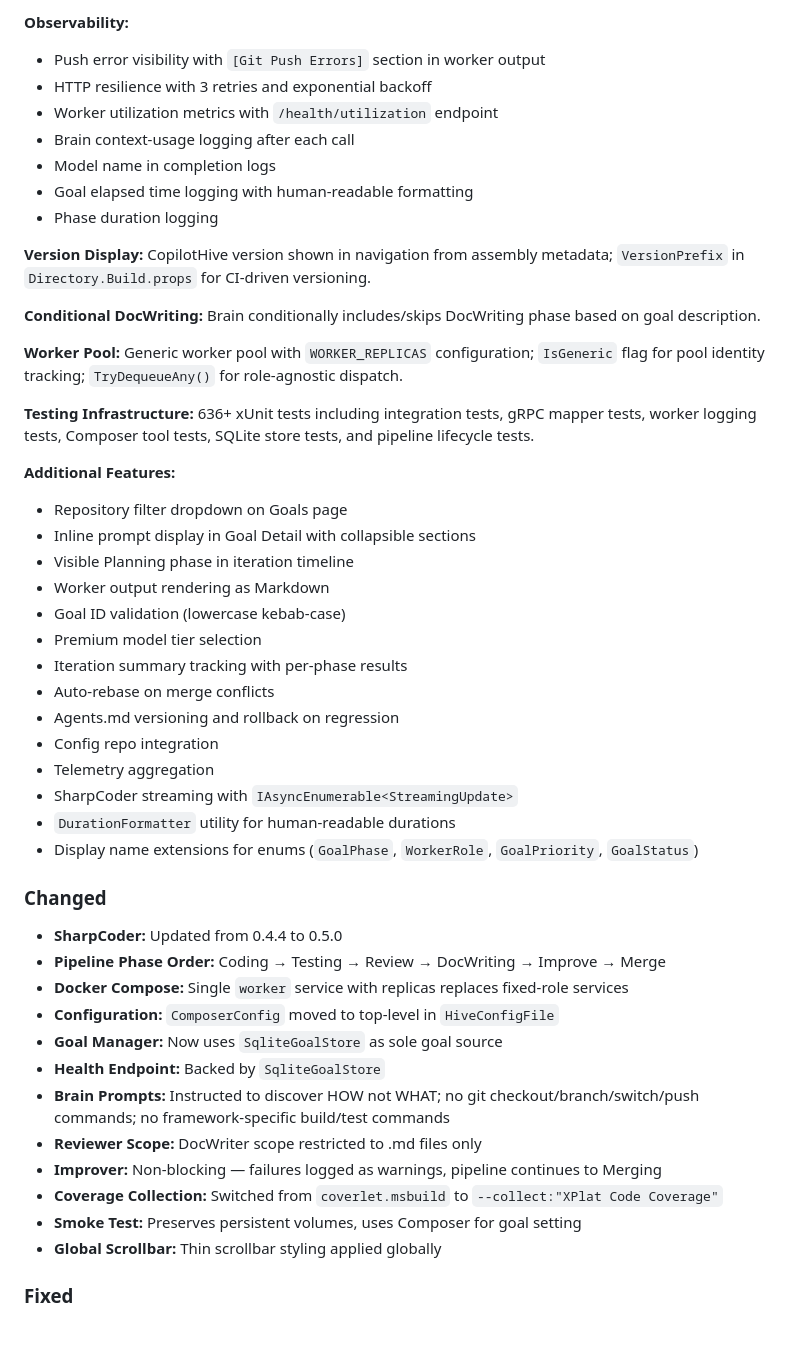
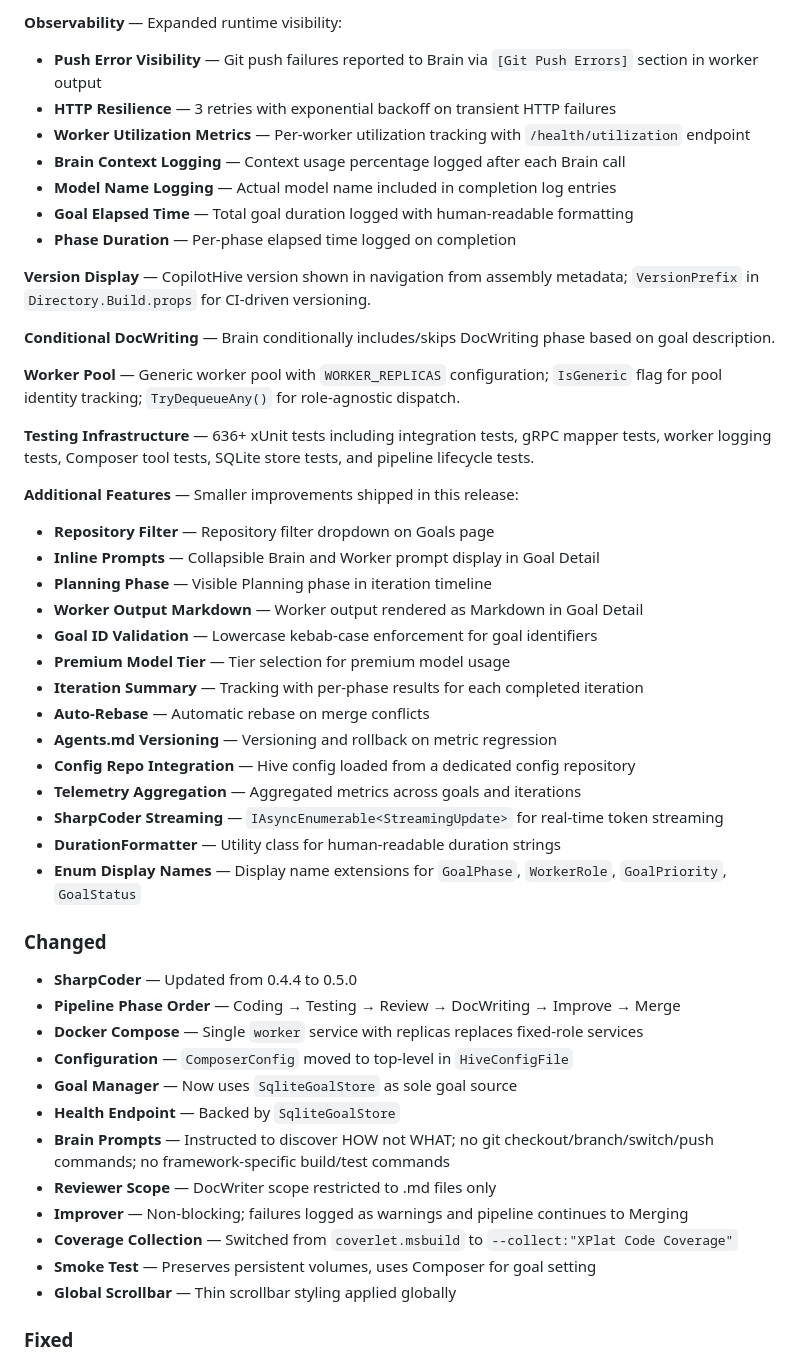
Before and after one commit to robkaandorp/CopilotHive, a Markdown page: CHANGELOG.md, the part around one of its changes. GitHub-like rendering; blank space fills up the shorter version.

Commit message:
Fix CHANGELOG formatting and add missing per-phase detail bullet

```diff
--- a/CHANGELOG.md
+++ b/CHANGELOG.md
@@ -66,51 +67,51 @@ and this project adheres to [Semantic Versioning](https://semver.org/spec/v2.0.0
 
-**Observability:**
-- Push error visibility with `[Git Push Errors]` section in worker output
-- HTTP resilience with 3 retries and exponential backoff
-- Worker utilization metrics with `/health/utilization` endpoint
-- Brain context-usage logging after each call
-- Model name in completion logs
-- Goal elapsed time logging with human-readable formatting
-- Phase duration logging
+**Observability** — Expanded runtime visibility:
+- **Push Error Visibility** — Git push failures reported to Brain via `[Git Push Errors]` section in worker output
+- **HTTP Resilience** — 3 retries with exponential backoff on transient HTTP failures
+- **Worker Utilization Metrics** — Per-worker utilization tracking with `/health/utilization` endpoint
+- **Brain Context Logging** — Context usage percentage logged after each Brain call
+- **Model Name Logging** — Actual model name included in completion log entries
+- **Goal Elapsed Time** — Total goal duration logged with human-readable formatting
+- **Phase Duration** — Per-phase elapsed time logged on completion
 
-**Version Display:** CopilotHive version shown in navigation from assembly metadata; `VersionPrefix` in `Directory.Build.props` for CI-driven versioning.
+**Version Display** — CopilotHive version shown in navigation from assembly metadata; `VersionPrefix` in `Directory.Build.props` for CI-driven versioning.
 
-**Conditional DocWriting:** Brain conditionally includes/skips DocWriting phase based on goal description.
+**Conditional DocWriting** — Brain conditionally includes/skips DocWriting phase based on goal description.
 
-**Worker Pool:** Generic worker pool with `WORKER_REPLICAS` configuration; `IsGeneric` flag for pool identity tracking; `TryDequeueAny()` for role-agnostic dispatch.
+**Worker Pool** — Generic worker pool with `WORKER_REPLICAS` configuration; `IsGeneric` flag for pool identity tracking; `TryDequeueAny()` for role-agnostic dispatch.
 
-**Testing Infrastructure:** 636+ xUnit tests including integration tests, gRPC mapper tests, worker logging tests, Composer tool tests, SQLite store tests, and pipeline lifecycle tests.
+**Testing Infrastructure** — 636+ xUnit tests including integration tests, gRPC mapper tests, worker logging tests, Composer tool tests, SQLite store tests, and pipeline lifecycle tests.
 
-**Additional Features:**
-- Repository filter dropdown on Goals page
-- Inline prompt display in Goal Detail with collapsible sections
-- Visible Planning phase in iteration timeline
-- Worker output rendering as Markdown
-- Goal ID validation (lowercase kebab-case)
-- Premium model tier selection
-- Iteration summary tracking with per-phase results
-- Auto-rebase on merge conflicts
-- Agents.md versioning and rollback on regression
-- Config repo integration
-- Telemetry aggregation
-- SharpCoder streaming with `IAsyncEnumerable<StreamingUpdate>`
-- `DurationFormatter` utility for human-readable durations
-- Display name extensions for enums (`GoalPhase`, `WorkerRole`, `GoalPriority`, `GoalStatus`)
+**Additional Features** — Smaller improvements shipped in this release:
+- **Repository Filter** — Repository filter dropdown on Goals page
+- **Inline Prompts** — Collapsible Brain and Worker prompt display in Goal Detail
+- **Planning Phase** — Visible Planning phase in iteration timeline
+- **Worker Output Markdown** — Worker output rendered as Markdown in Goal Detail
+- **Goal ID Validation** — Lowercase kebab-case enforcement for goal identifiers
+- **Premium Model Tier** — Tier selection for premium model usage
+- **Iteration Summary** — Tracking with per-phase results for each completed iteration
+- **Auto-Rebase** — Automatic rebase on merge conflicts
+- **Agents.md Versioning** — Versioning and rollback on metric regression
+- **Config Repo Integration** — Hive config loaded from a dedicated config repository
+- **Telemetry Aggregation** — Aggregated metrics across goals and iterations
+- **SharpCoder Streaming** — `IAsyncEnumerable<StreamingUpdate>` for real-time token streaming
+- **DurationFormatter** — Utility class for human-readable duration strings
+- **Enum Display Names** — Display name extensions for `GoalPhase`, `WorkerRole`, `GoalPriority`, `GoalStatus`
 
 ### Changed
 
-- **SharpCoder:** Updated from 0.4.4 to 0.5.0
-- **Pipeline Phase Order:** Coding → Testing → Review → DocWriting → Improve → Merge
-- **Docker Compose:** Single `worker` service with replicas replaces fixed-role services
-- **Configuration:** `ComposerConfig` moved to top-level in `HiveConfigFile`
-- **Goal Manager:** Now uses `SqliteGoalStore` as sole goal source
-- **Health Endpoint:** Backed by `SqliteGoalStore`
-- **Brain Prompts:** Instructed to discover HOW not WHAT; no git checkout/branch/switch/push commands; no framework-specific build/test commands
-- **Reviewer Scope:** DocWriter scope restricted to .md files only
-- **Improver:** Non-blocking — failures logged as warnings, pipeline continues to Merging
-- **Coverage Collection:** Switched from `coverlet.msbuild` to `--collect:"XPlat Code Coverage"`
-- **Smoke Test:** Preserves persistent volumes, uses Composer for goal setting
-- **Global Scrollbar:** Thin scrollbar styling applied globally
+- **SharpCoder** — Updated from 0.4.4 to 0.5.0
+- **Pipeline Phase Order** — Coding → Testing → Review → DocWriting → Improve → Merge
+- **Docker Compose** — Single `worker` service with replicas replaces fixed-role services
+- **Configuration** — `ComposerConfig` moved to top-level in `HiveConfigFile`
+- **Goal Manager** — Now uses `SqliteGoalStore` as sole goal source
+- **Health Endpoint** — Backed by `SqliteGoalStore`
+- **Brain Prompts** — Instructed to discover HOW not WHAT; no git checkout/branch/switch/push commands; no framework-specific build/test commands
+- **Reviewer Scope** — DocWriter scope restricted to .md files only
+- **Improver** — Non-blocking; failures logged as warnings and pipeline continues to Merging
+- **Coverage Collection** — Switched from `coverlet.msbuild` to `--collect:"XPlat Code Coverage"`
+- **Smoke Test** — Preserves persistent volumes, uses Composer for goal setting
+- **Global Scrollbar** — Thin scrollbar styling applied globally
 
 ### Fixed
 
```
Also changed, not shown: other parts of CHANGELOG.md (+63 -62 lines).
